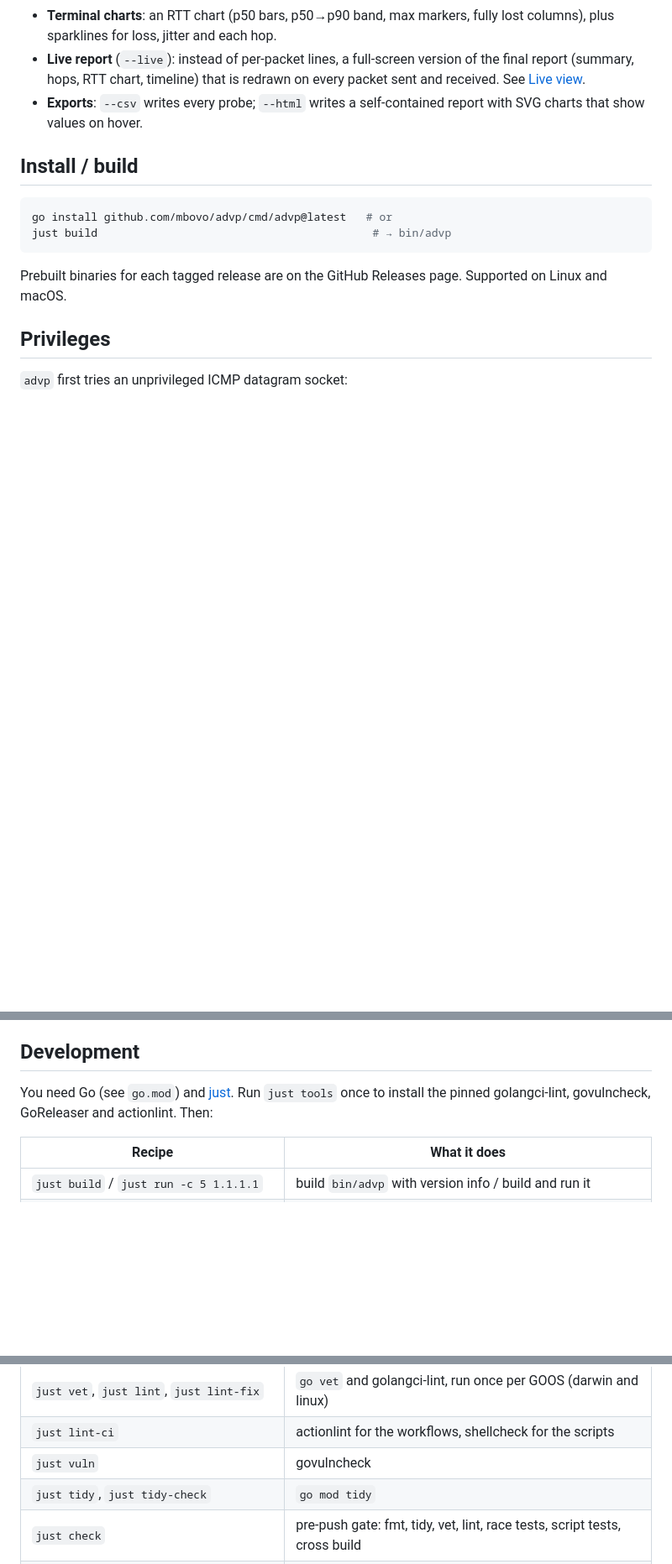
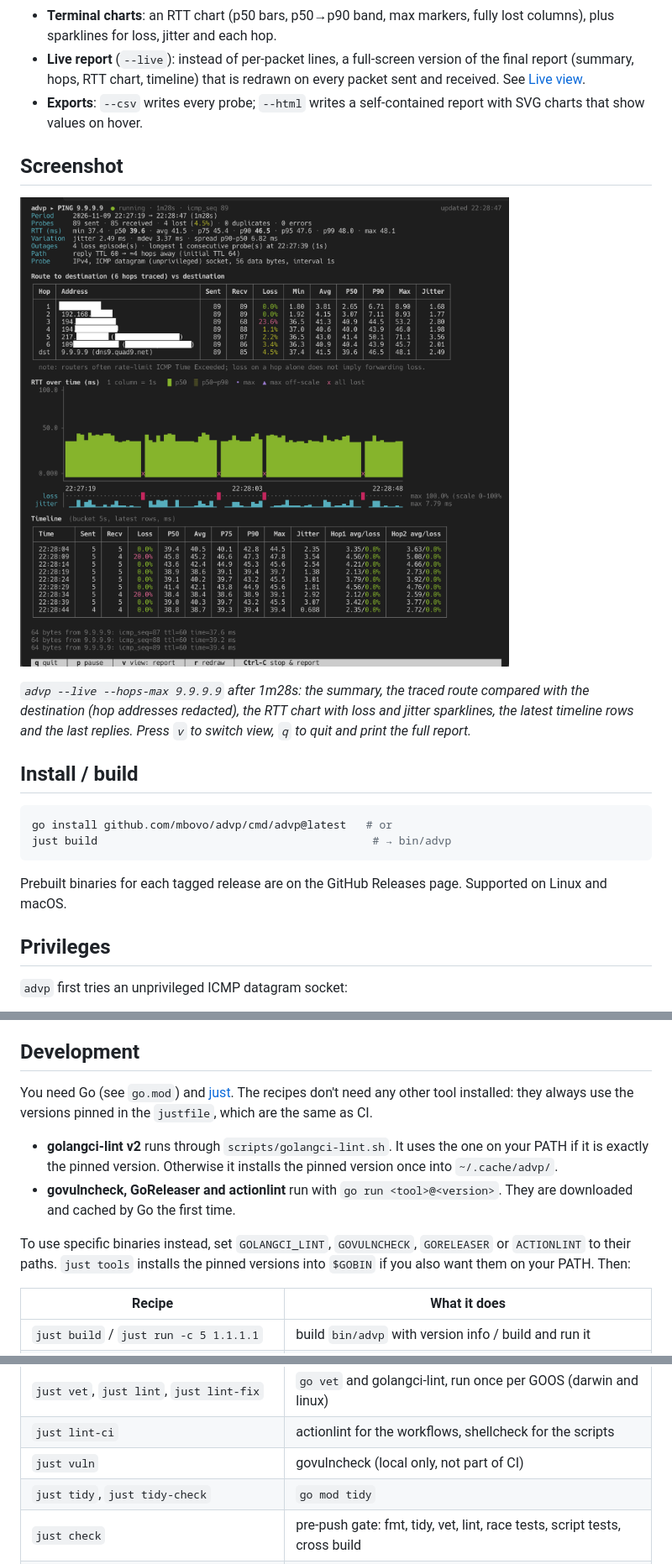
Before and after one commit to mbovo/advp, a Markdown page: README.md, 3 parts joined by grey strips. Shown at 84% size. Drawn GitHub-style; pictures changed too: screenshot.png (added); blank space fills up the shorter version.

```diff
--- a/README.md
+++ b/README.md
@@ -54,6 +52,15 @@ the whole session:
   every packet sent and received. See [Live view](#live-view).
 - **Exports**: `--csv` writes every probe; `--html` writes a self-contained
   report with SVG charts that show values on hover.
+
+## Screenshot
+
+![advp live view: summary, traced route with per-hop loss and latency, RTT chart with loss and jitter sparklines, latest timeline rows](screenshot.png)
+
+*`advp --live --hops-max 9.9.9.9` after 1m28s: the summary, the traced route
+compared with the destination (hop addresses redacted), the RTT chart with loss
+and jitter sparklines, the latest timeline rows and the last replies. Press
+`v` to switch view, `q` to quit and print the full report.*
 
 ## Install / build
 
@@ -208,9 +215,19 @@ If stdout is not a terminal, `--live` falls back to normal line output.
 
 ## Development
 
-You need Go (see `go.mod`) and [just](https://github.com/casey/just).
-Run `just tools` once to install the pinned golangci-lint, govulncheck,
-GoReleaser and actionlint. Then:
+You need Go (see `go.mod`) and [just](https://github.com/casey/just). The
+recipes don't need any other tool installed: they always use the versions
+pinned in the `justfile`, which are the same as CI.
+
+- **golangci-lint v2** runs through `scripts/golangci-lint.sh`. It uses the one
+  on your PATH if it is exactly the pinned version. Otherwise it installs the
+  pinned version once into `~/.cache/advp/`.
+- **govulncheck, GoReleaser and actionlint** run with `go run <tool>@<version>`.
+  They are downloaded and cached by Go the first time.
+
+To use specific binaries instead, set `GOLANGCI_LINT`, `GOVULNCHECK`,
+`GORELEASER` or `ACTIONLINT` to their paths. `just tools` installs the pinned
+versions into `$GOBIN` if you also want them on your PATH. Then:
 
 | Recipe | What it does |
 |---|---|
@@ -226,7 +243,7 @@ GoReleaser and actionlint. Then:
 | `just fmt`, `just fmt-check` | gofmt + goimports |
 | `just vet`, `just lint`, `just lint-fix` | `go vet` and golangci-lint, run once per GOOS (darwin and linux) |
 | `just lint-ci` | actionlint for the workflows, shellcheck for the scripts |
-| `just vuln` | govulncheck |
+| `just vuln` | govulncheck (local only, not part of CI) |
 | `just tidy`, `just tidy-check` | `go mod tidy` |
 | `just check` | pre-push gate: fmt, tidy, vet, lint, race tests, script tests, cross build |
 | `just setcap`, `just ping-group` | Linux: grant `cap_net_raw` / enable ping sockets (sudo) |
```
Also changed, not shown: other parts of README.md (+11 -13 lines), AGENTS.md (+26 -7 lines), 6 other files.
